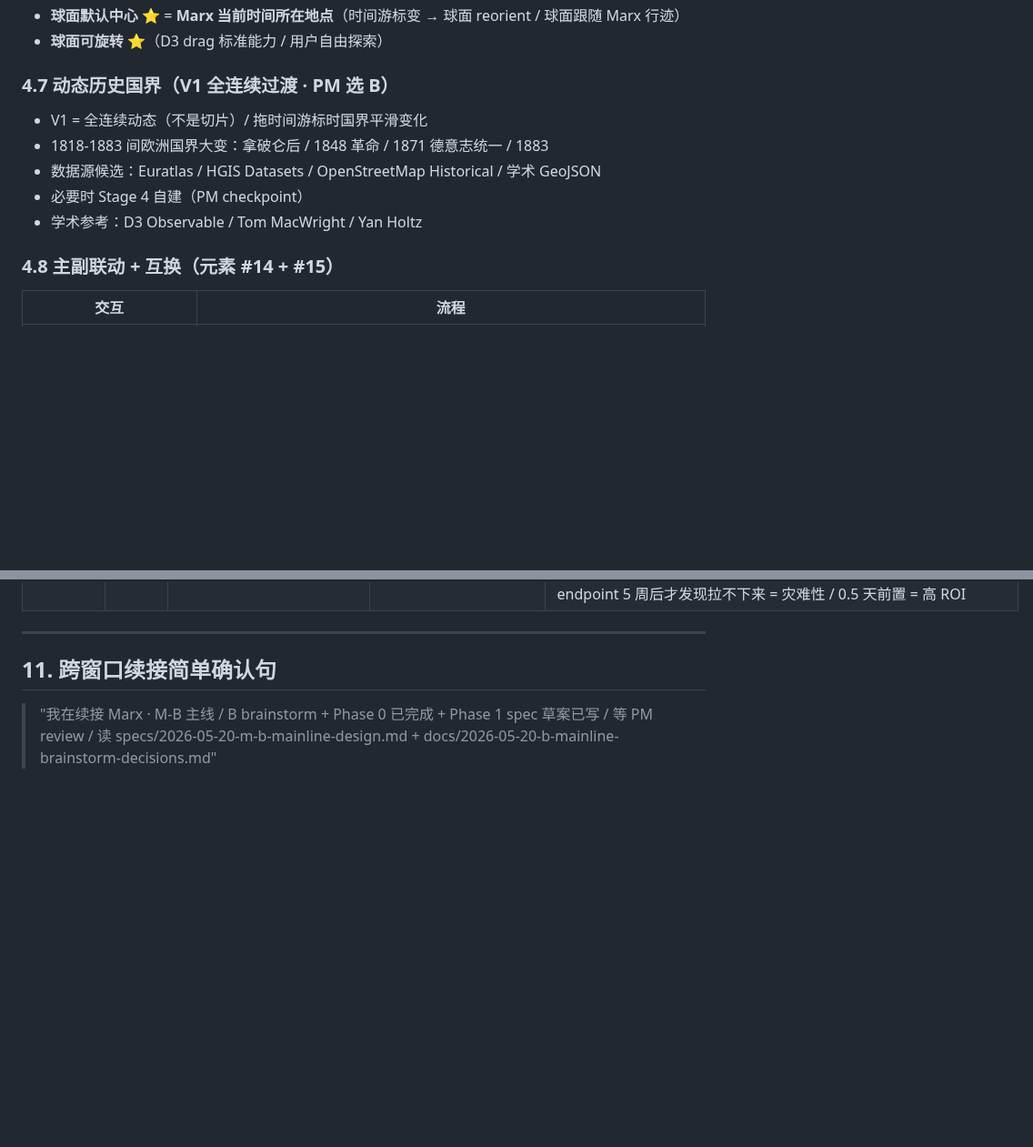
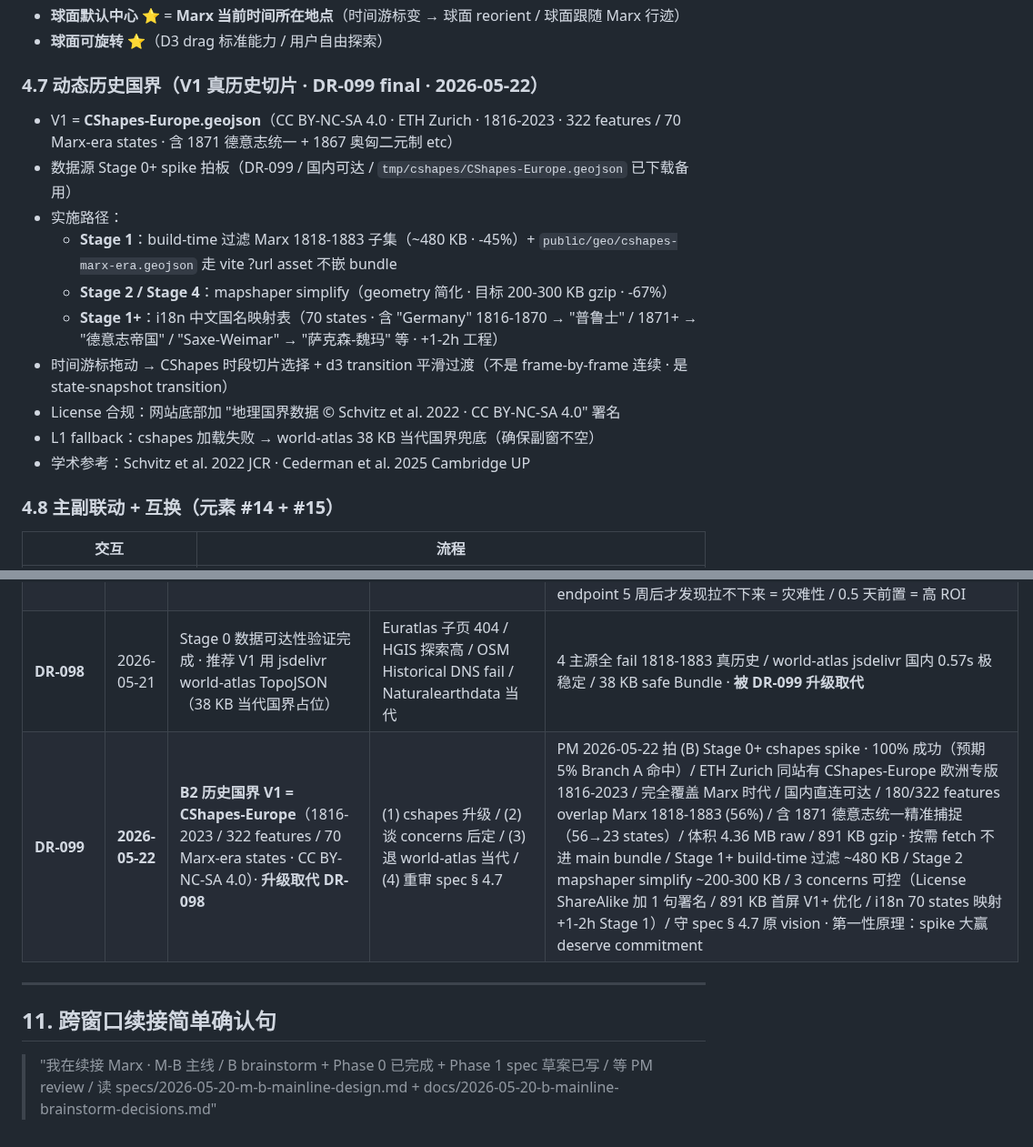
Before and after one commit to cdu52802-Xx/marx, a Markdown page: specs/2026-05-20-m-b-mainline-design.md, 2 parts joined by grey strips. Shown at 91% size. GitHub-like rendering; blank space fills up the shorter version.

Commit message:
docs(M-B2 spec § 4.7 DR-099 final): V1 历史国界 = CShapes-Europe（升级取代 DR-098）
PM 2026-05-22 拍 (1) 接受 DR-099 · 进 Stage 1

变更
- § 4.7 升级：从「全连续动态 / 数据源候选 4 源」改为「CShapes-Europe 1816-2023 / 70 Marx-era states / 真历史切片 + d3 transition 平滑过渡」
- § 10 DR：加 DR-098（Stage 0 推荐 world-atlas 当代占位 · 被 DR-099 升级取代）+ DR-099 final（cshapes-Europe spike 100% 成功 · 升级路径 · 3 concerns 处理方案）

3 concerns 处理（spec § 4.7 落档）
- License CC BY-NC-SA 4.0：网站底部署名 "Schvitz et al. 2022 · CC BY-NC-SA 4.0"
- 891 KB 首屏：Stage 1+ build-time 过滤 Marx 子集 ~480 KB / Stage 2 mapshaper simplify ~200-300 KB
- i18n 70 states：Stage 1 实施期映射表（含 Germany 1816-1870 → 普鲁士 / 1871+ → 德意志帝国）+1-2h
- L1 fallback：cshapes 加载失败 → world-atlas 38 KB 当代国界兜底

下一步：dispatch T1.1 implementer · `lib/projection.ts` D3 投影工厂（Stage 1 prototype 开工）

```diff
--- a/specs/2026-05-20-m-b-mainline-design.md
+++ b/specs/2026-05-20-m-b-mainline-design.md
@@ -326,13 +326,18 @@ PM 2026-05-20 mockup 反馈："形式认可 / 美观度差点 / 设计感没有
 - **球面默认中心** ⭐ = **Marx 当前时间所在地点**（时间游标变 → 球面 reorient / 球面跟随 Marx 行迹）
 - **球面可旋转** ⭐（D3 drag 标准能力 / 用户自由探索）
 
-### 4.7 动态历史国界（V1 全连续过渡 · PM 选 B）
+### 4.7 动态历史国界（V1 真历史切片 · DR-099 final · 2026-05-22）
 
-- V1 = 全连续动态（不是切片）/ 拖时间游标时国界平滑变化
-- 1818-1883 间欧洲国界大变：拿破仑后 / 1848 革命 / 1871 德意志统一 / 1883
-- 数据源候选：Euratlas / HGIS Datasets / OpenStreetMap Historical / 学术 GeoJSON
-- 必要时 Stage 4 自建（PM checkpoint）
-- 学术参考：D3 Observable / Tom MacWright / Yan Holtz
+- V1 = **CShapes-Europe.geojson**（CC BY-NC-SA 4.0 · ETH Zurich · 1816-2023 · 322 features / 70 Marx-era states · 含 1871 德意志统一 + 1867 奥匈二元制 etc）
+- 数据源 Stage 0+ spike 拍板（DR-099 / 国内可达 / `tmp/cshapes/CShapes-Europe.geojson` 已下载备用）
+- 实施路径：
+  - **Stage 1**：build-time 过滤 Marx 1818-1883 子集（~480 KB · -45%）+ `public/geo/cshapes-marx-era.geojson` 走 vite ?url asset 不嵌 bundle
+  - **Stage 2 / Stage 4**：mapshaper simplify（geometry 简化 · 目标 200-300 KB gzip · -67%）
+  - **Stage 1+**：i18n 中文国名映射表（70 states · 含 "Germany" 1816-1870 → "普鲁士" / 1871+ → "德意志帝国" / "Saxe-Weimar" → "萨克森-魏玛" 等 · +1-2h 工程）
+- 时间游标拖动 → CShapes 时段切片选择 + d3 transition 平滑过渡（不是 frame-by-frame 连续 · 是 state-snapshot transition）
+- License 合规：网站底部加 "地理国界数据 © Schvitz et al. 2022 · CC BY-NC-SA 4.0" 署名
+- L1 fallback：cshapes 加载失败 → world-atlas 38 KB 当代国界兜底（确保副窗不空）
+- 学术参考：Schvitz et al. 2022 JCR · Cederman et al. 2025 Cambridge UP
 
 ### 4.8 主副联动 + 互换（元素 #14 + #15）
 
@@ -559,6 +564,8 @@ Stage 1 prototype checkpoint：
 | DR-087 | 2026-05-21 | B1 polish · obs click 选中 visual indicator = 紫圈 stroke + **obs-text 加粗**（不淡显其他） | X2 紫圈+全 fade（跟 search 完全一样 / 太重）/ X3 紫色 ring 区分 search（用户记两套规则）/ X4 caret 指示器（跟 paper editorial 风不符）/ 仅加粗不变色（深灰）vs 加粗+变紫 | PM 反馈：obs click 后画布无 visual indicator / 用户视线回画布找不到选中的；资深 UIUX = commit selection 标准做法；方案 X1：紫圈（米白 #fcfaf6 sw=2 r=5）+ obs-text font-weight:700 加粗（保深灰 #2a2a2a · PM 选 A 仅加粗不变色 / 克制 editorial 风）·不淡显其他（跟 search 区分：search 还 fade）；视觉一致 = 搜索选定 + obs click 选定共用紫圈+加粗（用户大脑只记一个规则"紫圈+粗 = 当前选中"）；何时清：详情卡关 5 路径（A 点空白 + B × 按钮 + C Esc + D 点另一 obs 切换 + E 搜索栏选另一条）/ 派生：claim-popover.ts ClaimPopoverContext 加 onClose callback · hideClaimPopover 调 _onCloseCallback / main.ts 传 onClose=restoreArcOpacity wire 关详情卡时清 visual / restoreArcOpacity 内追加清 obs-text font-weight · highlightObs 同步加粗（DR-086 一致性）；hover 时紫圈+加粗保留（PM Q2 A · transient 跟 commit 解耦） |
 | DR-088~096 | 2026-05-21 | B1 polish 阶段 9 决策（DR-088 revert / D1+B5+B3+B4+D9+B6+D2 全 PM 留 / B2 letter-spacing 撤改 B6）| 详见 [docs/2026-05-21-m-b1-takeaway.md § 8](../docs/2026-05-21-m-b1-takeaway.md#8-polish-阶段-7-batch-收尾dr-088096--2026-05-21-晚) | M-B1 polish 7 batch 全 ship · Bundle 34.58 KB / Tests 276+4 E2E / Design A · tag `m-b1-final` |
 | **DR-097** | **2026-05-21** | **B2 启动 (A+) 路径 · 直接进 writing-plans + 加 Stage 0 数据可达性验证**（0.5 天 · 中国大陆网络硬约束）| (A) 纯直接进 plan / (B) re-validate spec / (C) brainstorm placeholder / (D) 重审 V1 | **第一性原理**：B2 真风险是技术 #1（球面+平面+great circle）+ 数据 #2（国外 GeoJSON 可达）/ brainstorm 解不了 / 必须 prototype + 数据测试；设计 #3 已 95% brainstorm done（spec § 4）/ § 7 placeholder 留 Stage PM checkpoint 实测决（M5 lesson 实测必要 vs 凭空想）；避免 vision drift（M4 lesson · 离 PRD/spec 越远越易 drift）；早 ship 早 feedback（PRD 敏捷精神 · B2 5-6 周已长）；(+) Stage 0 来自 user_environment_china_network memory · 国外 endpoint 5 周后才发现拉不下来 = 灾难性 / 0.5 天前置 = 高 ROI |
+| **DR-098** | 2026-05-21 | Stage 0 数据可达性验证完成 · 推荐 V1 用 jsdelivr world-atlas TopoJSON（38 KB 当代国界占位）| Euratlas 子页 404 / HGIS 探索高 / OSM Historical DNS fail / Naturalearthdata 当代 | 4 主源全 fail 1818-1883 真历史 / world-atlas jsdelivr 国内 0.57s 极稳定 / 38 KB safe Bundle · **被 DR-099 升级取代** |
+| **DR-099** | **2026-05-22** | **B2 历史国界 V1 = CShapes-Europe**（1816-2023 / 322 features / 70 Marx-era states · CC BY-NC-SA 4.0）· **升级取代 DR-098** | (1) cshapes 升级 / (2) 谈 concerns 后定 / (3) 退 world-atlas 当代 / (4) 重审 spec § 4.7 | PM 2026-05-22 拍 (B) Stage 0+ cshapes spike · 100% 成功（预期 5% Branch A 命中）/ ETH Zurich 同站有 CShapes-Europe 欧洲专版 1816-2023 / 完全覆盖 Marx 时代 / 国内直连可达 / 180/322 features overlap Marx 1818-1883 (56%) / 含 1871 德意志统一精准捕捉（56→23 states）/ 体积 4.36 MB raw / 891 KB gzip · 按需 fetch 不进 main bundle / Stage 1+ build-time 过滤 ~480 KB / Stage 2 mapshaper simplify ~200-300 KB / 3 concerns 可控（License ShareAlike 加 1 句署名 / 891 KB 首屏 V1+ 优化 / i18n 70 states 映射 +1-2h Stage 1）/ 守 spec § 4.7 原 vision · 第一性原理：spike 大赢 deserve commitment |
 
 ---
 
```
